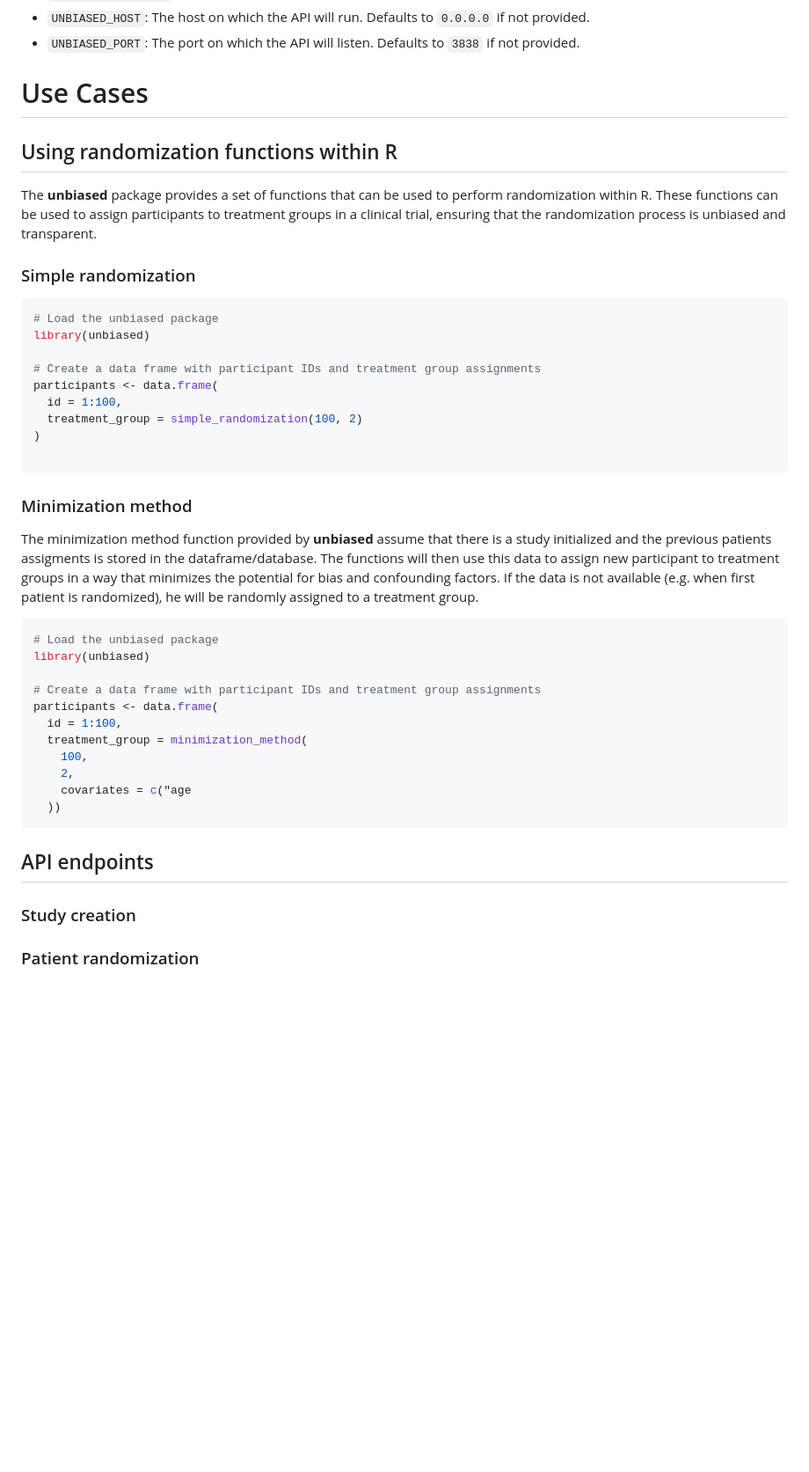
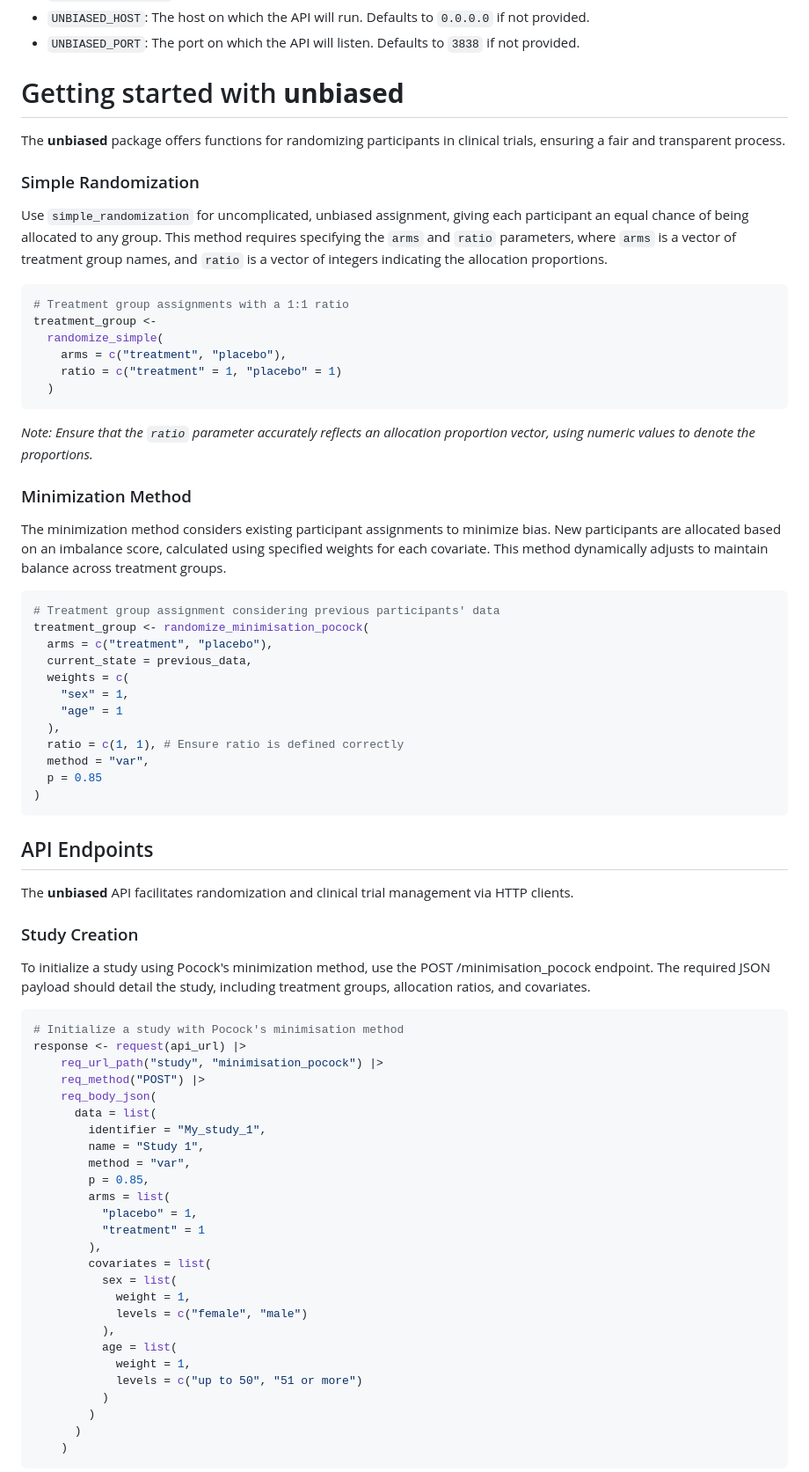
Before and after one commit to ttscience/unbiased, a Markdown page: README.md, the part around one of its changes. Shown at 88% size. Drawn GitHub-style; blank space fills up the shorter version.

Commit message:
README v2

````diff
--- a/README.md
+++ b/README.md
@@ -109,47 +121,78 @@ The **unbiased** API server can be configured using environment variables. The f
 - `UNBIASED_HOST`: The host on which the API will run. Defaults to `0.0.0.0` if not provided.
 - `UNBIASED_PORT`: The port on which the API will listen. Defaults to `3838` if not provided.
 
-# Use Cases
+# Getting started with **unbiased**
 
-## Using randomization functions within R
+The **unbiased** package offers functions for randomizing participants in clinical trials, ensuring a fair and transparent process.
 
-The **unbiased** package provides a set of functions that can be used to perform randomization within R. These functions can be used to assign participants to treatment groups in a clinical trial, ensuring that the randomization process is unbiased and transparent.
+### Simple Randomization
 
-
-### Simple randomization
+Use `simple_randomization` for uncomplicated, unbiased assignment, giving each participant an equal chance of being allocated to any group. This method requires specifying the `arms` and `ratio` parameters, where `arms` is a vector of treatment group names, and `ratio` is a vector of integers indicating the allocation proportions.
 
 ```R
-# Load the unbiased package
-library(unbiased)
-
-# Create a data frame with participant IDs and treatment group assignments
-participants <- data.frame(
-  id = 1:100,
-  treatment_group = simple_randomization(100, 2)
-)
-
+# Treatment group assignments with a 1:1 ratio
+treatment_group <-
+  randomize_simple(
+    arms = c("treatment", "placebo"),
+    ratio = c("treatment" = 1, "placebo" = 1)
+  )
 ```
 
-### Minimization method
+*Note: Ensure that the `ratio` parameter accurately reflects an allocation proportion vector, using numeric values to denote the proportions.*
 
-The minimization method function provided by **unbiased** assume that there is a study initialized and the previous patients assigments is stored in the dataframe/database. The functions will then use this data to assign new participant to treatment groups in a way that minimizes the potential for bias and confounding factors. If the data is not available (e.g. when first patient is randomized), he will be randomly assigned to a treatment group.
+### Minimization Method
+
+The minimization method considers existing participant assignments to minimize bias. New participants are allocated based on an imbalance score, calculated using specified weights for each covariate. This method dynamically adjusts to maintain balance across treatment groups.
 
 ```R
-# Load the unbiased package
-library(unbiased)
-
-# Create a data frame with participant IDs and treatment group assignments
-participants <- data.frame(
-  id = 1:100,
-  treatment_group = minimization_method(
-    100,
-    2,
-    covariates = c("age
-  ))
+# Treatment group assignment considering previous participants' data
+treatment_group <- randomize_minimisation_pocock(
+  arms = c("treatment", "placebo"),
+  current_state = previous_data,
+  weights = c(
+    "sex" = 1,
+    "age" = 1
+  ),
+  ratio = c(1, 1), # Ensure ratio is defined correctly
+  method = "var",
+  p = 0.85
+)
 ```
 
-## API endpoints
+## API Endpoints
 
-### Study creation
+The **unbiased** API facilitates randomization and clinical trial management via HTTP clients.
 
-### Patient randomization
+### Study Creation
+
+To initialize a study using Pocock's minimization method, use the POST /minimisation_pocock endpoint. The required JSON payload should detail the study, including treatment groups, allocation ratios, and covariates.
+
+```R
+# Initialize a study with Pocock's minimisation method
+response <- request(api_url) |>
+    req_url_path("study", "minimisation_pocock") |>
+    req_method("POST") |>
+    req_body_json(
+      data = list(
+        identifier = "My_study_1",
+        name = "Study 1",
+        method = "var",
+        p = 0.85,
+        arms = list(
+          "placebo" = 1,
+          "treatment" = 1
+        ),
+        covariates = list(
+          sex = list(
+            weight = 1,
+            levels = c("female", "male")
+          ),
+          age = list(
+            weight = 1,
+            levels = c("up to 50", "51 or more")
+          )
+        )
+      )
+    )
+```
+
````
Also changed, not shown: other parts of README.md (+46 -11 lines).
